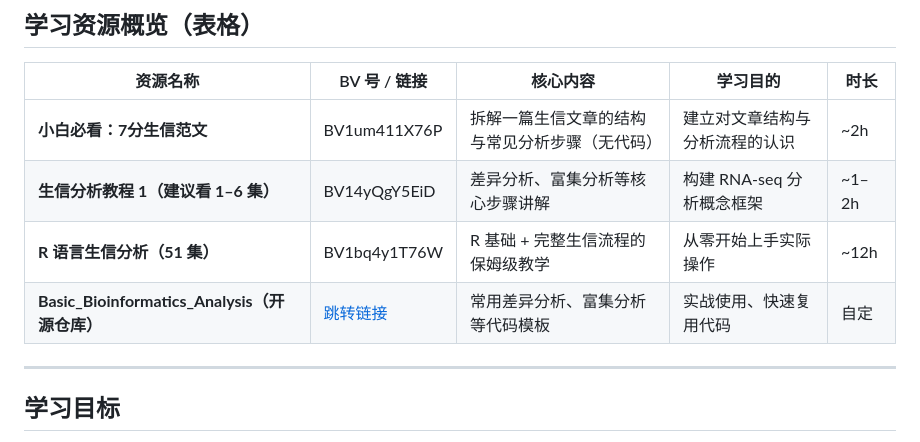
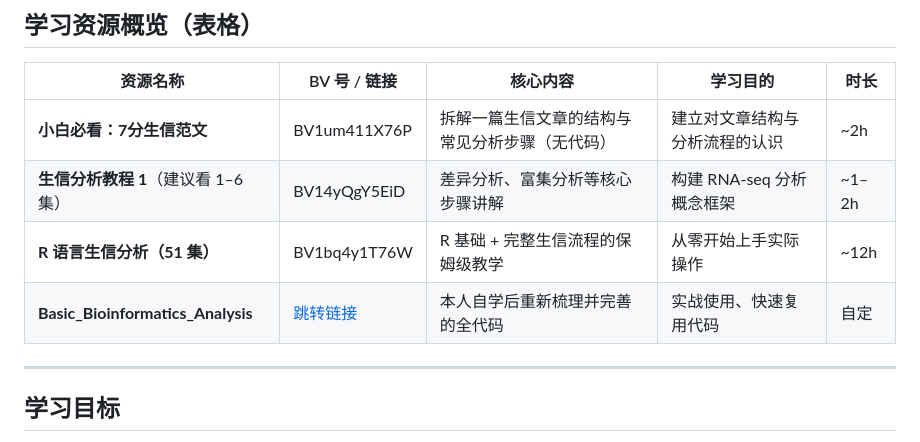
Before and after one commit to A-Ben-Mao/Medical_Self_Study_Repo, a Markdown page: repo/Bulk_RNA-seq.md, the part around the change. Rendered like a GitHub page.

```diff
--- a/repo/Bulk_RNA-seq.md
+++ b/repo/Bulk_RNA-seq.md
@@ -9,9 +9,9 @@
 | 资源名称 | BV 号 / 链接 | 核心内容 | 学习目的 | 时长 |
 |---------|--------------|-----------|-----------|-------|
 | **小白必看：7分生信范文** | BV1um411X76P | 拆解一篇生信文章的结构与常见分析步骤（无代码） | 建立对文章结构与分析流程的认识 | ~2h |
-| **生信分析教程 1（建议看 1–6 集）** | BV14yQgY5EiD | 差异分析、富集分析等核心步骤讲解 | 构建 RNA-seq 分析概念框架 | ~1–2h |
+| **生信分析教程 1**（建议看 1–6 集） | BV14yQgY5EiD | 差异分析、富集分析等核心步骤讲解 | 构建 RNA-seq 分析概念框架 | ~1–2h |
 | **R 语言生信分析（51 集）** | BV1bq4y1T76W | R 基础 + 完整生信流程的保姆级教学 | 从零开始上手实际操作 | ~12h |
-| **Basic_Bioinformatics_Analysis（开源仓库）** | [跳转链接](https://github.com/A-Ben-Mao/Basic_Bioinformatics_Analysis) | 常用差异分析、富集分析等代码模板 | 实战使用、快速复用代码 | 自定 |
+| **Basic_Bioinformatics_Analysis** | [跳转链接](https://github.com/A-Ben-Mao/Basic_Bioinformatics_Analysis) | 本人自学后重新梳理并完善的全代码 | 实战使用、快速复用代码 | 自定 |
 
 ---
 
```
